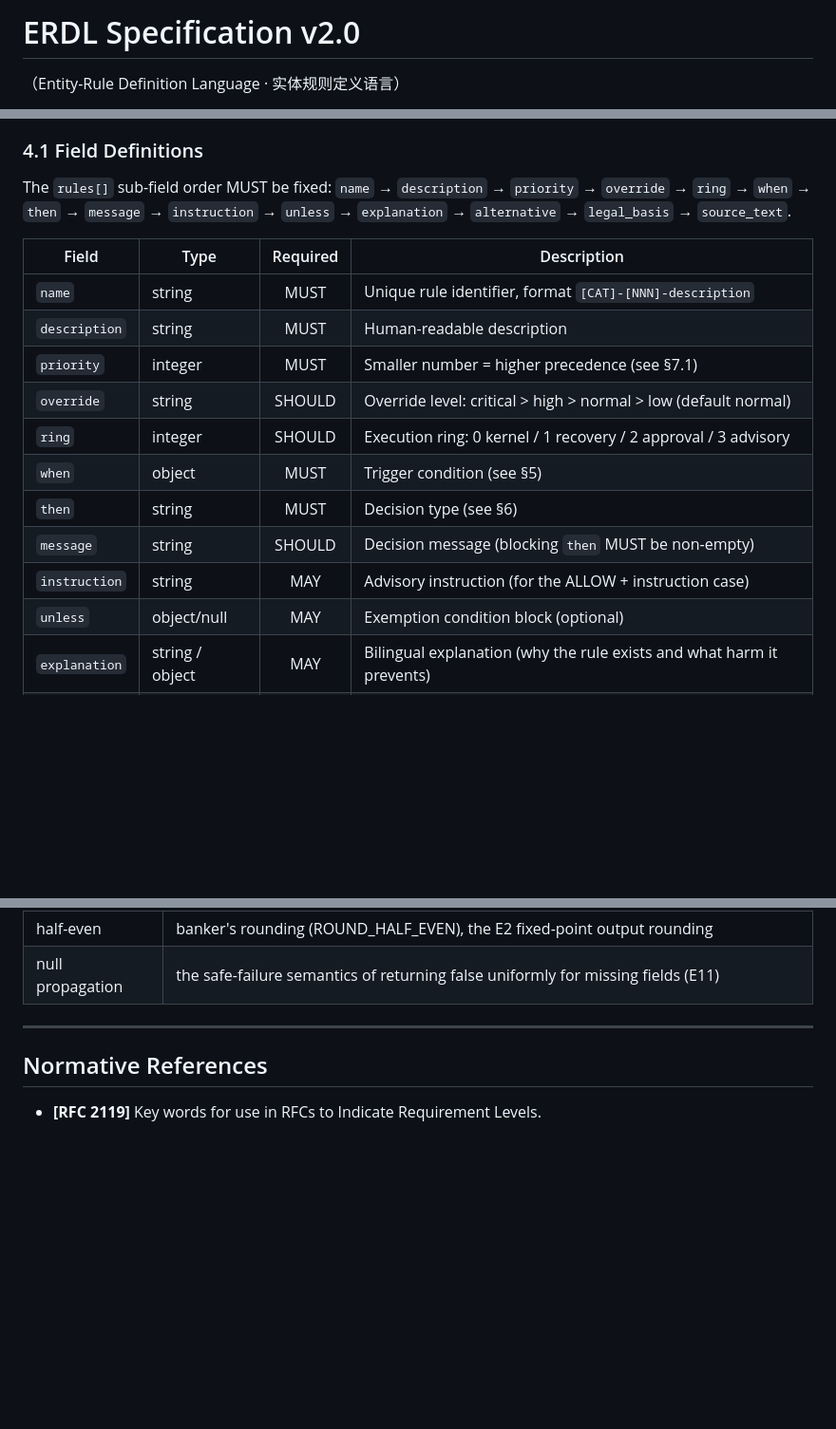
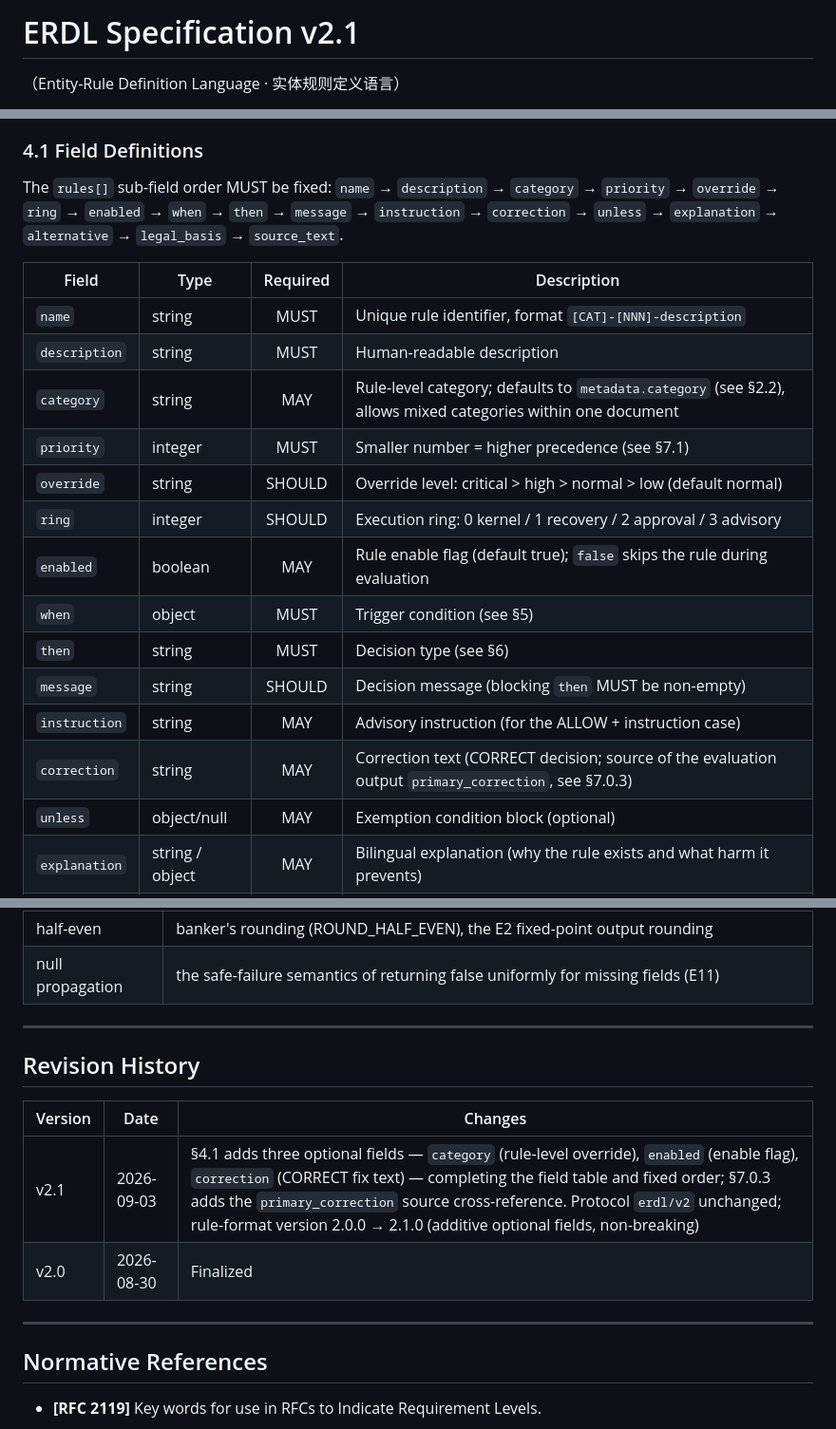
Before and after one commit to OpenOBA/erdl-landing, a Markdown page: erdl-spec.en.md, 3 parts joined by grey strips. Shown at 95% size. GitHub-like rendering; blank space fills up the shorter version.

```diff
--- a/erdl-spec.en.md
+++ b/erdl-spec.en.md
@@ -1,3 +1,3 @@
-# ERDL Specification v2.0
+# ERDL Specification v2.1
 （Entity-Rule Definition Language · 实体规则定义语言）
 
@@ -149,19 +149,22 @@ Rule is the core unit of ERDL: `Rule = Metadata + When (condition) + Then (actio
 
 ### 4.1 Field Definitions
 
-The `rules[]` sub-field order MUST be fixed: `name` → `description` → `priority` → `override` → `ring` → `when` → `then` → `message` → `instruction` → `unless` → `explanation` → `alternative` → `legal_basis` → `source_text`.
+The `rules[]` sub-field order MUST be fixed: `name` → `description` → `category` → `priority` → `override` → `ring` → `enabled` → `when` → `then` → `message` → `instruction` → `correction` → `unless` → `explanation` → `alternative` → `legal_basis` → `source_text`.
 
 | Field | Type | Required | Description |
 |------|------|:---:|------|
 | `name` | string | MUST | Unique rule identifier, format `[CAT]-[NNN]-description` |
 | `description` | string | MUST | Human-readable description |
+| `category` | string | MAY | Rule-level category; defaults to `metadata.category` (see §2.2), allows mixed categories within one document |
 | `priority` | integer | MUST | Smaller number = higher precedence (see §7.1) |
 | `override` | string | SHOULD | Override level: critical > high > normal > low (default normal) |
 | `ring` | integer | SHOULD | Execution ring: 0 kernel / 1 recovery / 2 approval / 3 advisory |
+| `enabled` | boolean | MAY | Rule enable flag (default true); `false` skips the rule during evaluation |
 | `when` | object | MUST | Trigger condition (see §5) |
 | `then` | string | MUST | Decision type (see §6) |
 | `message` | string | SHOULD | Decision message (blocking `then` MUST be non-empty) |
 | `instruction` | string | MAY | Advisory instruction (for the ALLOW + instruction case) |
+| `correction` | string | MAY | Correction text (CORRECT decision; source of the evaluation output `primary_correction`, see §7.0.3) |
 | `unless` | object/null | MAY | Exemption condition block (optional) |
 | `explanation` | string / object | MAY | Bilingual explanation (why the rule exists and what harm it prevents) |
 | `alternative` | string / object | MAY | Suggested alternative action when blocked |
@@ -792,6 +795,15 @@ Rules with function delegation (Grade C) MUST explicitly mark "contains non-reco
 
 ---
 
+## Revision History
+
+| Version | Date | Changes |
+|------|------|------|
+| v2.1 | 2026-09-03 | §4.1 adds three optional fields — `category` (rule-level override), `enabled` (enable flag), `correction` (CORRECT fix text) — completing the field table and fixed order; §7.0.3 adds the `primary_correction` source cross-reference. Protocol `erdl/v2` unchanged; rule-format version 2.0.0 → 2.1.0 (additive optional fields, non-breaking) |
+| v2.0 | 2026-08-30 | Finalized |
+
+---
+
 ## Normative References
 
 - **[RFC 2119]** Key words for use in RFCs to Indicate Requirement Levels.
```
Also changed, not shown: other parts of erdl-spec.en.md (+4 -4 lines), erdl-spec.md (+17 -5 lines).
